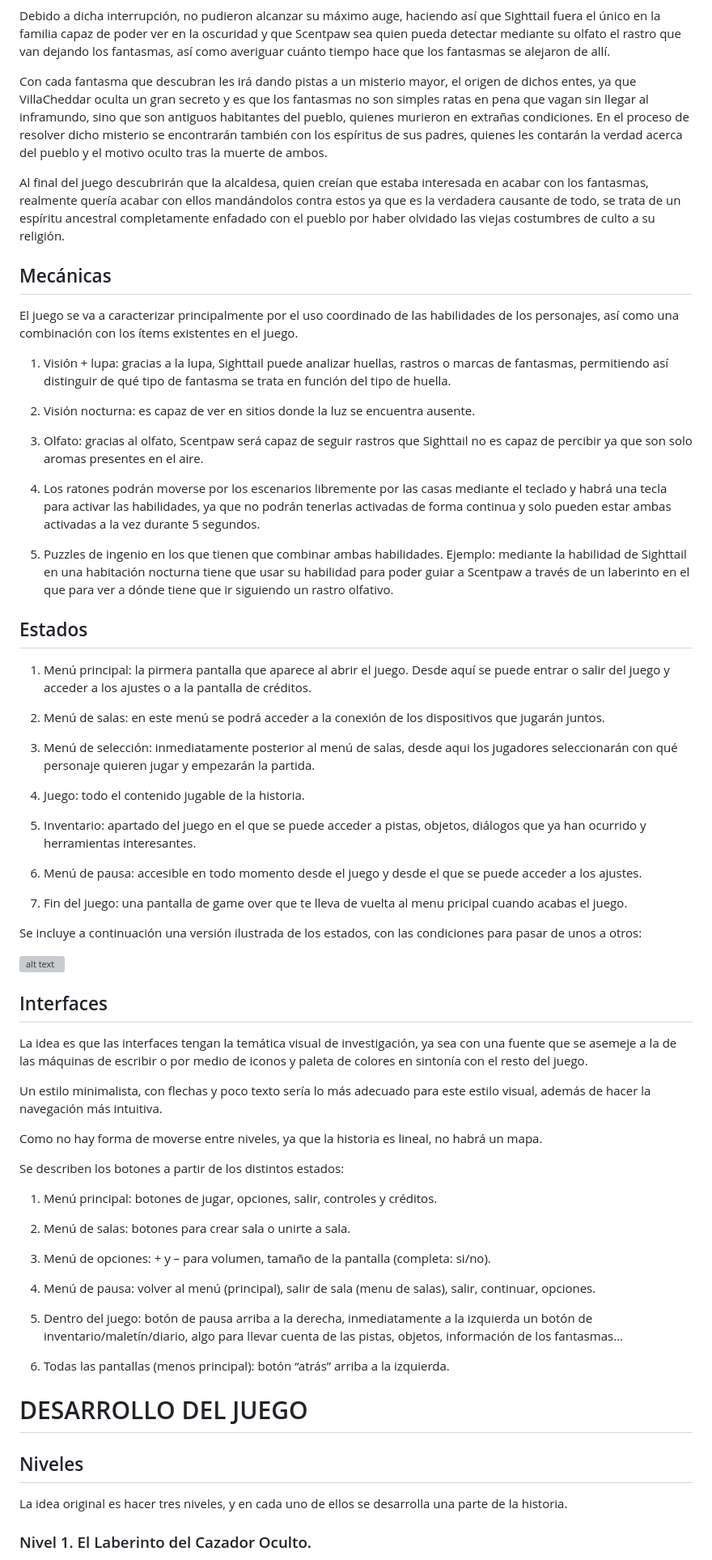
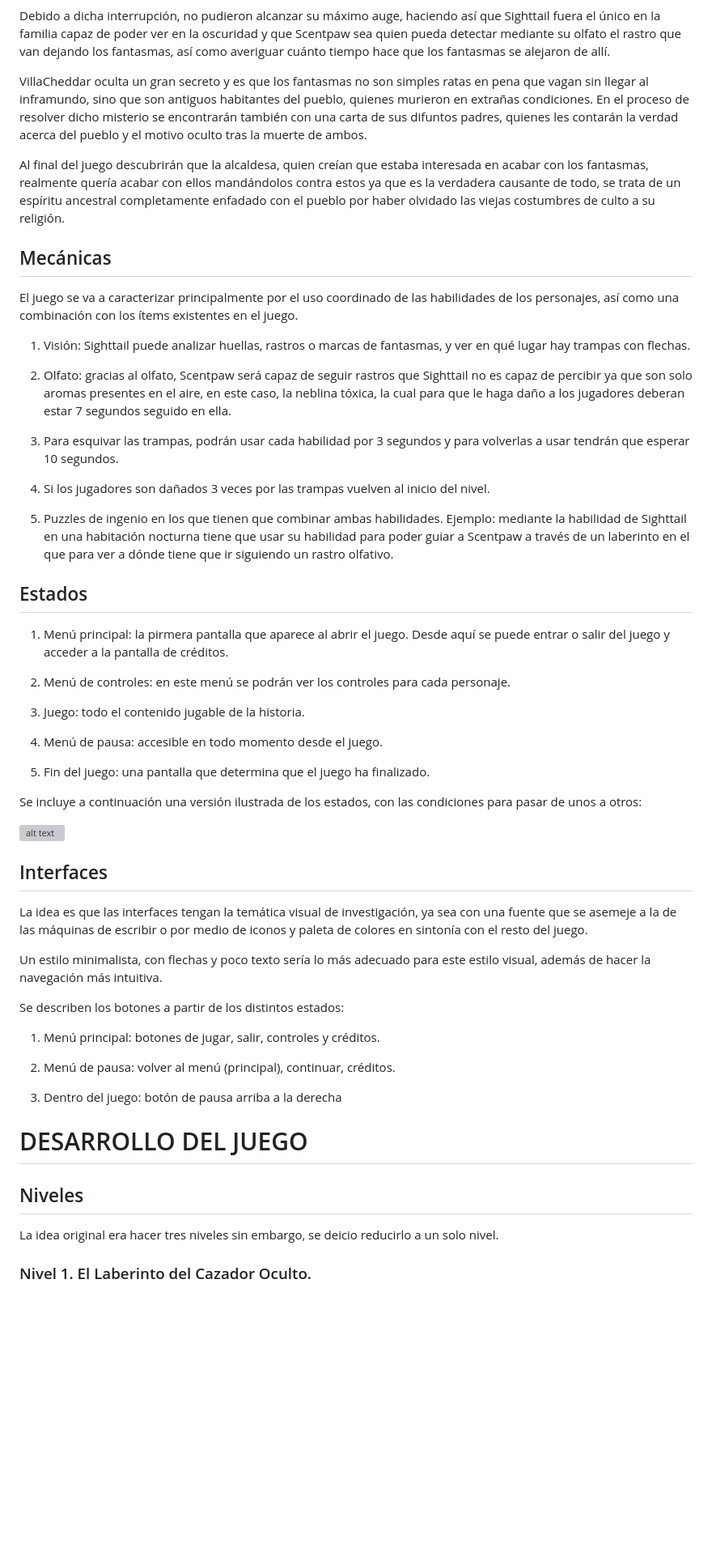
Before and after one commit to lauura04/Mystery-Mice, a Markdown page: README.md, the part around the change printed below. Shown: that part at 81% size. Rendered like a GitHub page; blank space fills up the shorter version; grey boxes are pictures that could not be loaded.

```diff
--- a/README.md
+++ b/README.md
@@ -92,10 +88,8 @@ Debido a dicha interrupción, no pudieron alcanzar su máximo auge, haciendo as
 Scentpaw sea quien pueda detectar mediante su olfato el rastro que van dejando los fantasmas, así como averiguar cuánto tiempo hace que los fantasmas se alejaron de
 allí.
 
-Con cada fantasma que descubran les irá dando pistas a un misterio mayor, el origen de dichos entes, ya que VillaCheddar oculta un gran secreto y es que los fantasmas
-no son simples ratas en pena que vagan sin llegar al inframundo, sino que son antiguos habitantes del pueblo, quienes murieron en extrañas condiciones. En el proceso de
-resolver dicho misterio se encontrarán también con los espíritus de sus padres, quienes les contarán la verdad acerca del pueblo y el motivo oculto tras la muerte de
-ambos.
+VillaCheddar oculta un gran secreto y es que los fantasmas no son simples ratas en pena que vagan sin llegar al inframundo, sino que son antiguos habitantes del pueblo, quienes murieron en extrañas condiciones. En el proceso de
+resolver dicho misterio se encontrarán también con una carta de sus difuntos padres, quienes les contarán la verdad acerca del pueblo y el motivo oculto tras la muerte de ambos.
 
 Al final del juego descubrirán que la alcaldesa, quien creían que estaba interesada en acabar con los fantasmas, realmente quería acabar con ellos mandándolos contra
 estos ya que es la verdadera causante de todo, se trata de un espíritu ancestral completamente enfadado con el pueblo por haber olvidado las viejas costumbres de culto
@@ -106,17 +100,14 @@ a su religión.
 El juego se va a caracterizar principalmente por el uso coordinado de las habilidades de los personajes,
 así como una combinación con los ítems existentes en el juego.
 
-1. Visión + lupa: gracias a la lupa, Sighttail puede analizar huellas, rastros o marcas de fantasmas, permitiendo
-así distinguir de qué tipo de fantasma se trata en función del tipo de huella.
+1. Visión: Sighttail puede analizar huellas, rastros o marcas de fantasmas, y ver en qué lugar hay trampas con flechas.
 
-2. Visión nocturna: es capaz de ver en sitios donde la luz se encuentra ausente.
+2. Olfato: gracias al olfato, Scentpaw será capaz de seguir rastros que Sighttail
+no es capaz de percibir ya que son solo aromas presentes en el aire, en este caso, la neblina tóxica, la cual para que le haga daño a los jugadores deberan estar 7 segundos seguido en ella.
 
-3. Olfato: gracias al olfato, Scentpaw será capaz de seguir rastros que Sighttail
-no es capaz de percibir ya que son solo aromas presentes en el aire.
+3. Para esquivar las trampas, podrán usar cada habilidad por 3 segundos y para volverlas a usar tendrán que esperar 10 segundos.
 
-4. Los ratones podrán moverse por los escenarios libremente por las casas mediante el teclado y habrá una tecla para
-activar las habilidades, ya que no podrán tenerlas activadas de forma continua y solo pueden estar ambas activadas
-a la vez durante 5 segundos.
+4. Si los jugadores son dañados 3 veces por las trampas vuelven al inicio del nivel.
 
 5. Puzzles de ingenio en los que tienen que combinar ambas habilidades. Ejemplo: mediante la habilidad de Sighttail en
 una habitación nocturna tiene que usar su habilidad para poder guiar a Scentpaw a través de un laberinto en el que para
@@ -124,27 +115,19 @@ ver a dónde tiene que ir siguiendo un rastro olfativo.
 
 ## Estados
 
-1. Menú principal: la pirmera pantalla que aparece al abrir el juego. Desde aquí se puede entrar o salir del juego y acceder
-a los ajustes o a la pantalla de créditos.
+1. Menú principal: la pirmera pantalla que aparece al abrir el juego. Desde aquí se puede entrar o salir del juego y acceder a la pantalla de créditos.
 
-2. Menú de salas: en este menú se podrá acceder a la conexión de los dispositivos que jugarán juntos.
+2. Menú de controles: en este menú se podrán ver los controles para cada personaje.
 
-3. Menú de selección: inmediatamente posterior al menú de salas, desde aqui los jugadores seleccionarán con qué personaje
-quieren jugar y empezarán la partida.
+3. Juego: todo el contenido jugable de la historia.
 
-4. Juego: todo el contenido jugable de la historia.
+5. Menú de pausa: accesible en todo momento desde el juego.
 
-5. Inventario: apartado del juego en el que se puede acceder a pistas, objetos, diálogos que ya han ocurrido y herramientas
-interesantes.
-
-6. Menú de pausa: accesible en todo momento desde el juego y desde el que se puede acceder a los ajustes.
-
-7. Fin del juego: una pantalla de game over que te lleva de vuelta al menu pricipal cuando acabas el juego.
+6. Fin del juego: una pantalla que determina que el juego ha finalizado.
 
 Se incluye a continuación una versión ilustrada de los estados, con las condiciones para pasar de unos a otros:
 
  ![alt text](DIAGRAMA.png)
-
 
 ## Interfaces
 
@@ -153,29 +136,20 @@ escribir o por medio de iconos y paleta de colores en sintonía con el resto del
 
 Un estilo minimalista, con flechas y poco texto sería lo más adecuado para este estilo visual, además de hacer la navegación más intuitiva.
 
-Como no hay forma de moverse entre niveles, ya que la historia es lineal, no habrá un mapa.
-
 Se describen los botones a partir de los distintos estados:
 
-1. Menú principal: botones de jugar, opciones, salir, controles y créditos.
+1. Menú principal: botones de jugar, salir, controles y créditos.
 
-2. Menú de salas: botones para crear sala o unirte a sala.
+2. Menú de pausa: volver al menú (principal), continuar, créditos.
 
-3. Menú de opciones: + y – para volumen, tamaño de la pantalla (completa: si/no).
-
-4. Menú de pausa: volver al menú (principal), salir de sala (menu de salas), salir, continuar, opciones.
-
-5. Dentro del juego: botón de pausa arriba a la derecha, inmediatamente a la izquierda un botón de inventario/maletín/diario, algo para llevar cuenta de las
-pistas, objetos, información de los fantasmas...
-
-6. Todas las pantallas (menos principal): botón “atrás” arriba a la izquierda.
+3. Dentro del juego: botón de pausa arriba a la derecha
 
 
 # DESARROLLO DEL JUEGO
 
 ## Niveles
 
-La idea original es hacer tres niveles, y en cada uno de ellos se desarrolla una parte de la historia.
+La idea original era hacer tres niveles sin embargo, se deicio reducirlo a un solo nivel.
 
 ### Nivel 1. El Laberinto del Cazador Oculto.
 
```
Also changed, not shown: other parts of README.md (+11 -67 lines).
